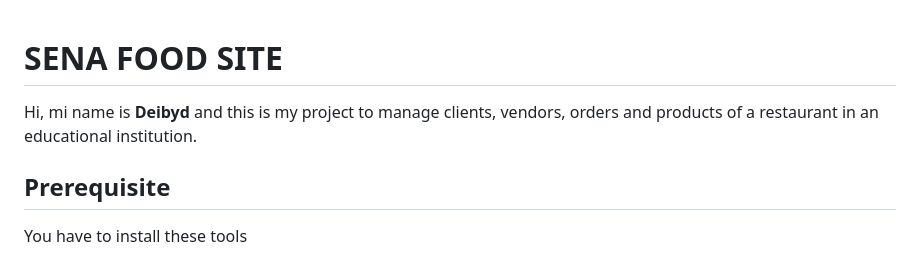
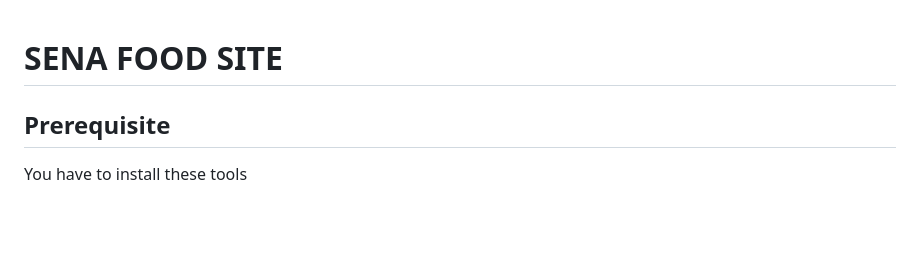
Before and after one commit to DeibydBarragan/DeibydBarragan-Sena-Food-Site, a Markdown page: README.md, the part around the change. Rendered like a GitHub page; blank space fills up the shorter version.

Commit message:
Actualizar README.md

```diff
--- a/README.md
+++ b/README.md
@@ -1,5 +1,4 @@
 # SENA FOOD SITE
-Hi, mi name is **Deibyd** and this is my project to manage clients, vendors, orders and products of a restaurant in an educational institution.
 ## Prerequisite
 You have to install these tools
 - [Composer](https://getcomposer.org/)
```
